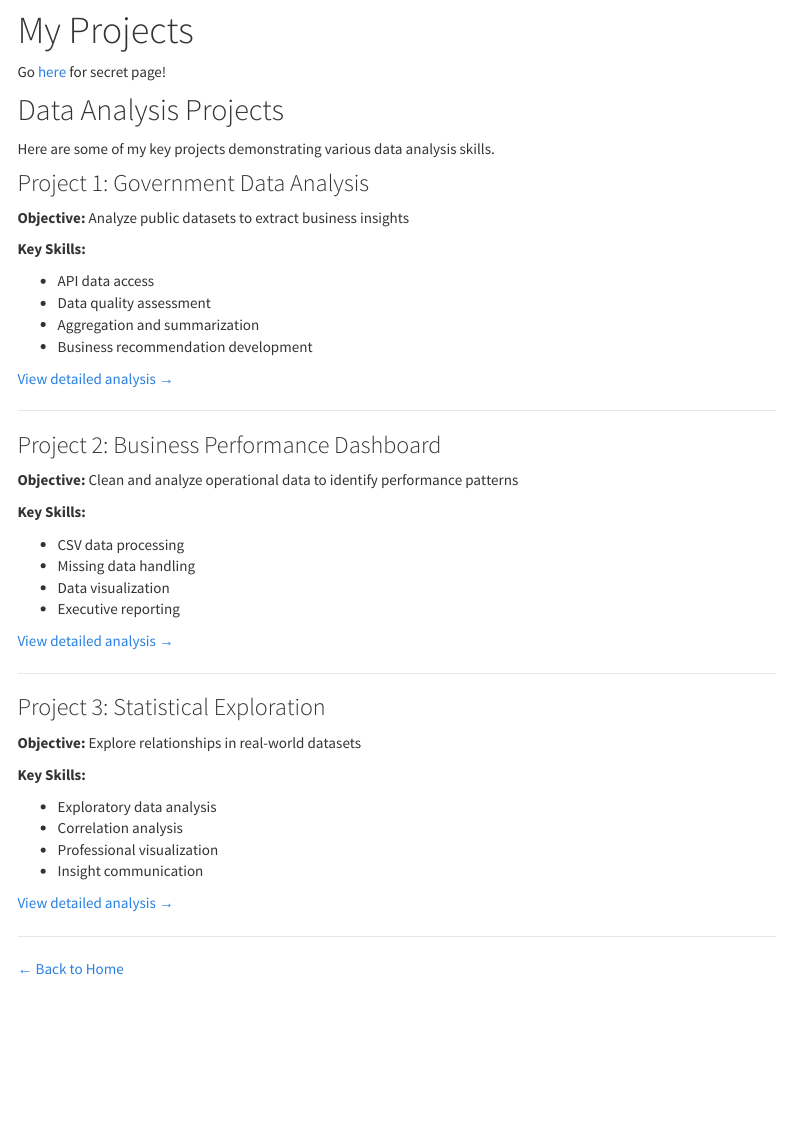
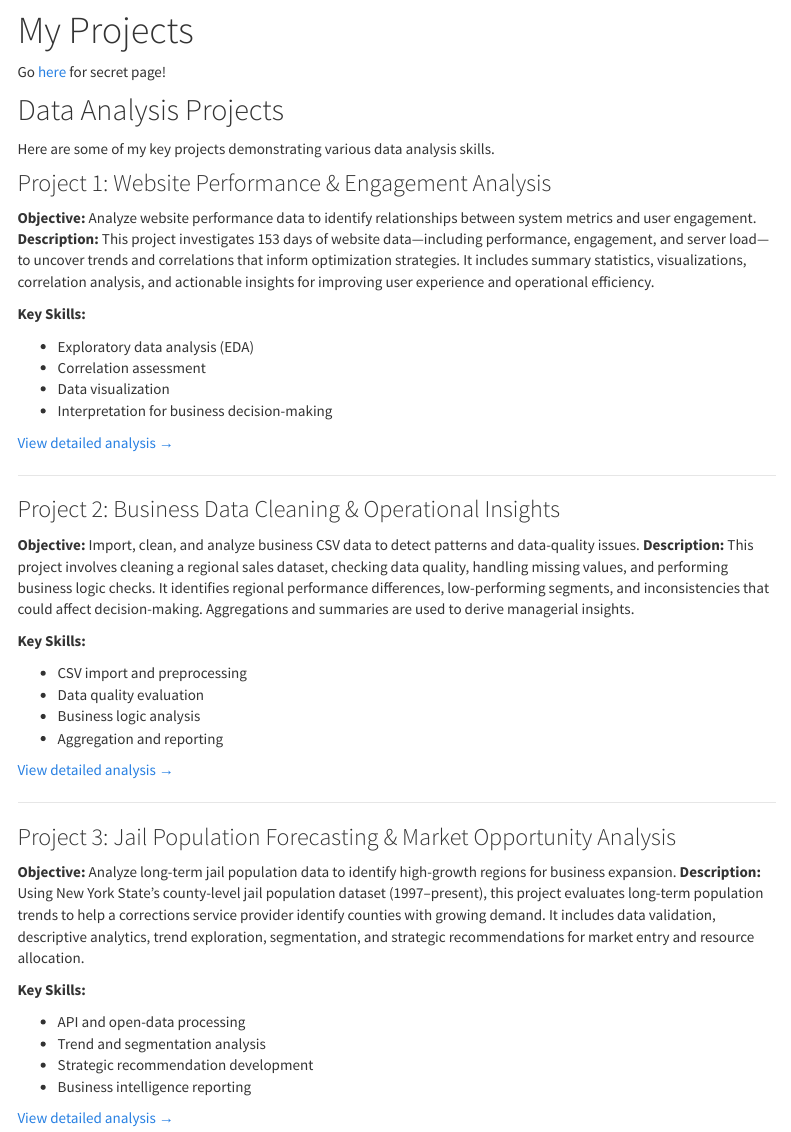
Before and after one commit to WichernG/portfolio, an R Markdown document (projects.Rmd): the page in a window 1100 px wide, from 80 px down. Rendered offline with R 4.5, knitr and Pandoc, with nearby package versions; menus at the side of the page are left out.

Commit message:
Revise project details in projects.Rmd
Updated project descriptions and objectives for clarity and detail.

```diff
--- a/projects.Rmd
+++ b/projects.Rmd
@@ -9,50 +9,53 @@ Go [here](testerattesting.html) for secret page!
 
 Here are some of my key projects demonstrating various data analysis skills.
 
-### Project 1: Government Data Analysis
+### Project 1: Website Performance & Engagement Analysis
 
-**Objective:** Analyze public datasets to extract business insights
+**Objective:** Analyze website performance data to identify relationships between system metrics and user engagement.
+**Description:** This project investigates 153 days of website data—including performance, engagement, and server load—to uncover trends and correlations that inform optimization strategies. It includes summary statistics, visualizations, correlation analysis, and actionable insights for improving user experience and operational efficiency.
 
 **Key Skills:**
 
-- API data access
-- Data quality assessment
-- Aggregation and summarization
-- Business recommendation development
+- Exploratory data analysis (EDA)
+- Correlation assessment
+- Data visualization
+- Interpretation for business decision-making
 
 [View detailed analysis →](project1.html)
 
 ---
 
-### Project 2: Business Performance Dashboard
+### Project 2: Business Data Cleaning & Operational Insights
 
-**Objective:** Clean and analyze operational data to identify performance
-patterns
+**Objective:** Import, clean, and analyze business CSV data to detect patterns and data-quality issues.
+**Description:** This project involves cleaning a regional sales dataset, checking data quality, handling missing values, and performing business logic checks. It identifies regional performance differences, low-performing segments, and inconsistencies that could affect decision-making. Aggregations and summaries are used to derive managerial insights.
 
 **Key Skills:**
 
-- CSV data processing
-- Missing data handling
-- Data visualization
-- Executive reporting
+- CSV import and preprocessing
+- Data quality evaluation
+- Business logic analysis
+- Aggregation and reporting
 
 [View detailed analysis →](project2.html)
 
 ---
 
-### Project 3: Statistical Exploration
+### Project 3: Jail Population Forecasting & Market Opportunity Analysis
 
-**Objective:** Explore relationships in real-world datasets
+**Objective:** Analyze long-term jail population data to identify high-growth regions for business expansion.
+**Description:** Using New York State’s county-level jail population dataset (1997–present), this project evaluates long-term population trends to help a corrections service provider identify counties with growing demand. It includes data validation, descriptive analytics, trend exploration, segmentation, and strategic recommendations for market entry and resource allocation.
 
 **Key Skills:**
 
-- Exploratory data analysis
-- Correlation analysis
-- Professional visualization
-- Insight communication
+- API and open-data processing
+- Trend and segmentation analysis
+- Strategic recommendation development
+- Business intelligence reporting
 
 [View detailed analysis →](project3.html)
 
 ---
 
+
 [← Back to Home](index.html)
```
